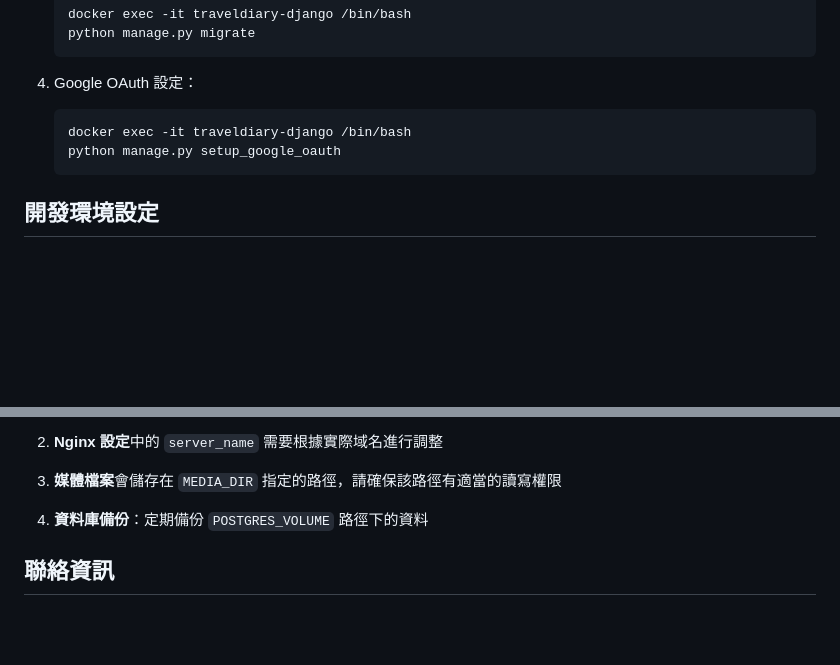
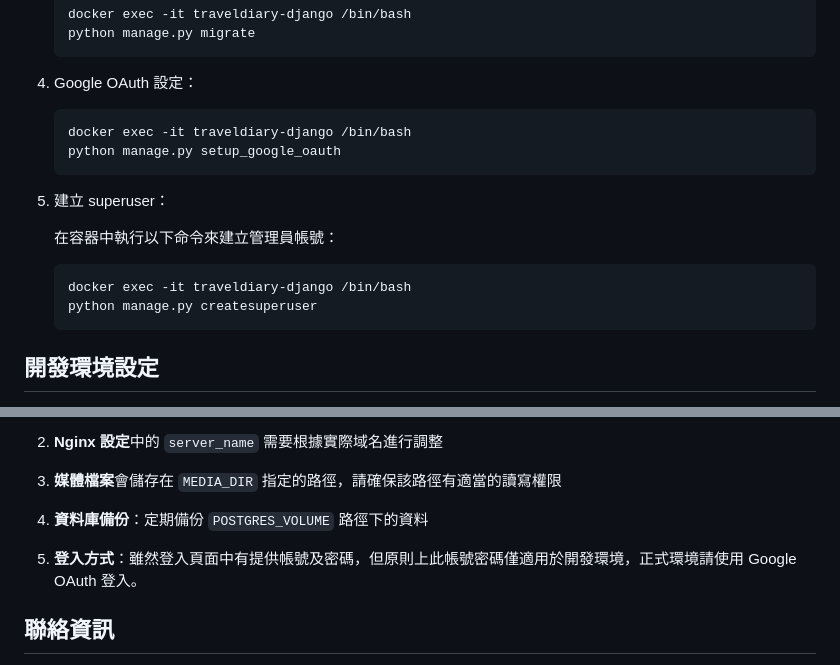
Before and after one commit to nickchen1998/HinaTravelDiary, a Markdown page: README.md, 2 parts joined by grey strips. GitHub-like rendering; blank space fills up the shorter version.

Commit message:
docs: add Docker superuser setup and update credential guidelines
- Added instructions for creating a superuser within the Docker container
- Clarified that login credentials are for development use only and recommended Google OAuth for production

Signed-off-by: nick <nickchen1998@gmail.com>

````diff
--- a/README.md
+++ b/README.md
@@ -79,6 +79,15 @@ TravelDiary/
     python manage.py setup_google_oauth
     ```
 
+5. 建立 superuser：
+
+    在容器中執行以下命令來建立管理員帳號：
+
+    ```bash
+    docker exec -it traveldiary-django /bin/bash
+    python manage.py createsuperuser
+    ```
+
 ## 開發環境設定
 
 1. 請確保已安裝 Docker、Docker Compose、Python 3.10 以上版本、Poetry 等工具。
@@ -124,6 +133,8 @@ TravelDiary/
 
 4. **資料庫備份**：定期備份 `POSTGRES_VOLUME` 路徑下的資料
 
+5. **登入方式**：雖然登入頁面中有提供帳號及密碼，但原則上此帳號密碼僅適用於開發環境，正式環境請使用 Google OAuth 登入。
+
 ## 聯絡資訊
 
 作者：Nick Chen
````
